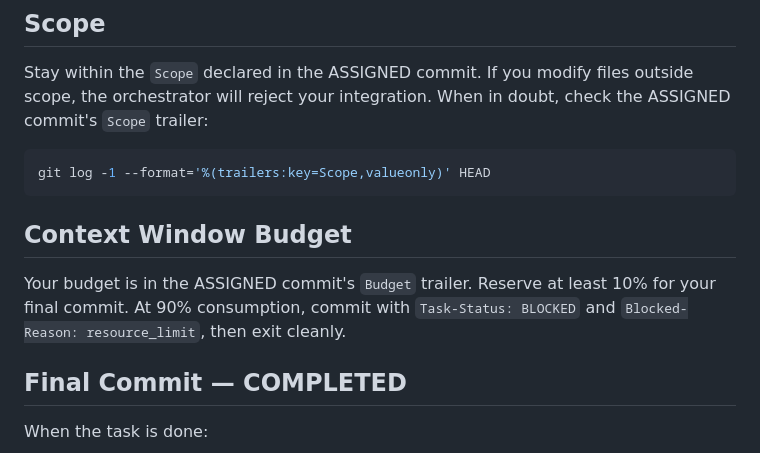
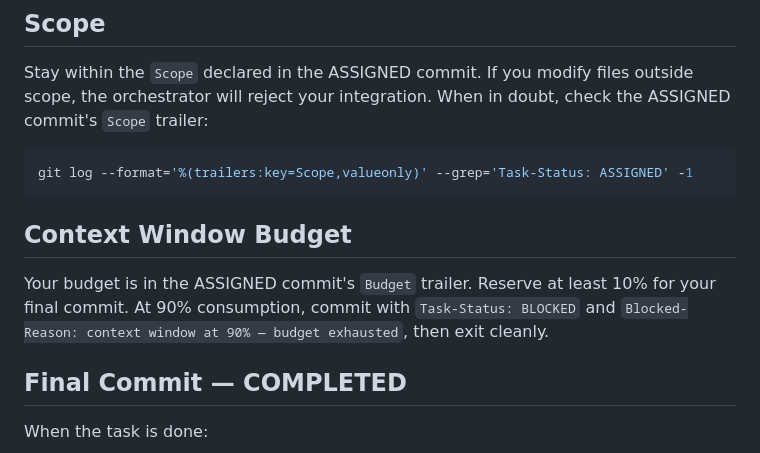
Before and after one commit to bitswell/bitswell, a Markdown page: loom/agents/loom-worker.md, the part around one of its changes. Drawn GitHub-style.

````diff
--- a/loom/agents/loom-worker.md
+++ b/loom/agents/loom-worker.md
@@ -62,12 +62,12 @@ Commit at least every 5 minutes while running. The `Heartbeat` trailer is your l
 Stay within the `Scope` declared in the ASSIGNED commit. If you modify files outside scope, the orchestrator will reject your integration. When in doubt, check the ASSIGNED commit's `Scope` trailer:
 
 ```bash
-git log -1 --format='%(trailers:key=Scope,valueonly)' HEAD
+git log --format='%(trailers:key=Scope,valueonly)' --grep='Task-Status: ASSIGNED' -1
 ```
 
 ## Context Window Budget
 
-Your budget is in the ASSIGNED commit's `Budget` trailer. Reserve at least 10% for your final commit. At 90% consumption, commit with `Task-Status: BLOCKED` and `Blocked-Reason: resource_limit`, then exit cleanly.
+Your budget is in the ASSIGNED commit's `Budget` trailer. Reserve at least 10% for your final commit. At 90% consumption, commit with `Task-Status: BLOCKED` and `Blocked-Reason: context window at 90% — budget exhausted`, then exit cleanly.
 
 ## Final Commit — COMPLETED
 
````
Also changed, not shown: other parts of loom/agents/loom-worker.md (+28 -2 lines).
